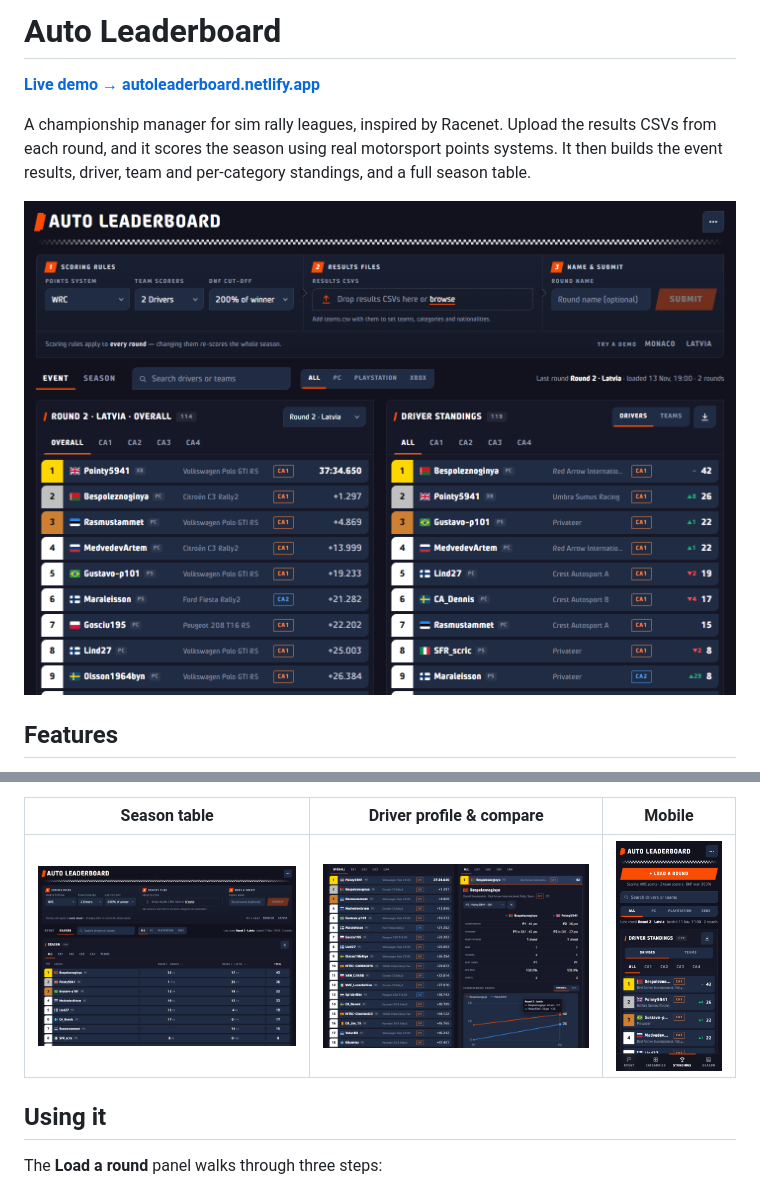
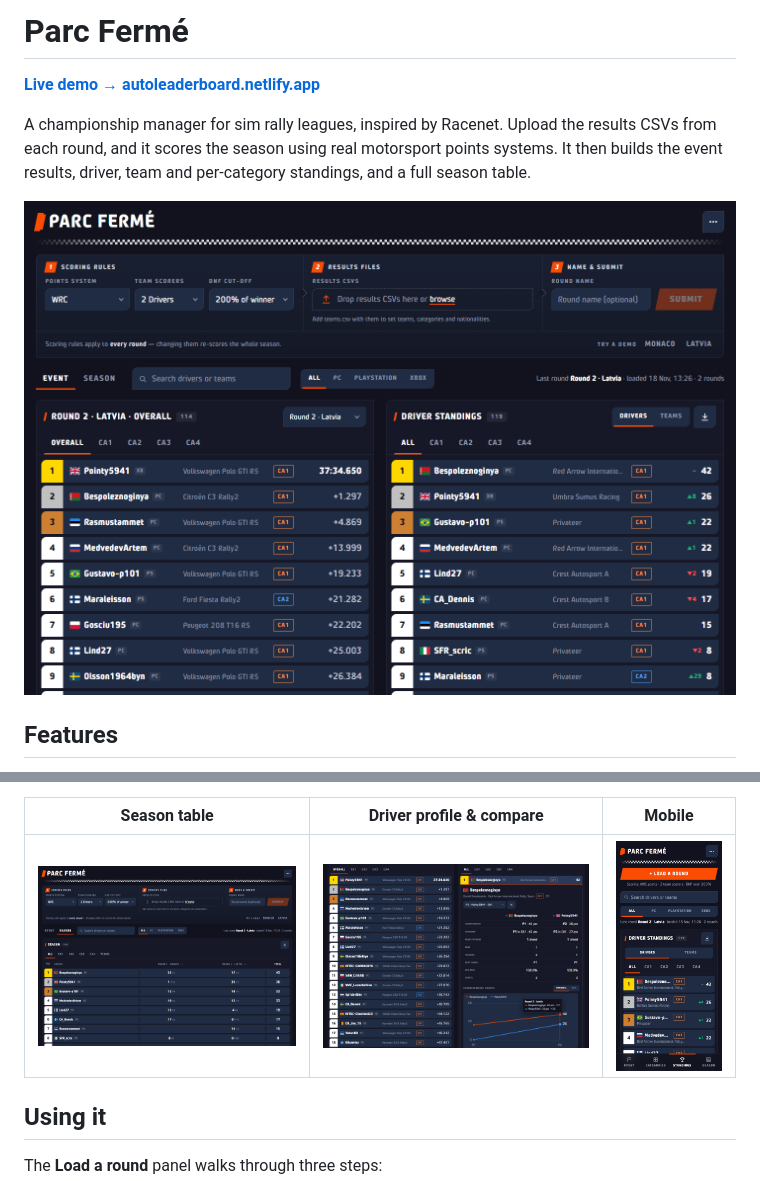
Before and after one commit to Giannis-Panou/Auto-Leaderboard, a Markdown page: README.md, 2 parts joined by grey strips. GitHub-like rendering; pictures changed too: docs/screenshots/desktop-event.png, docs/screenshots/desktop-season.png, docs/screenshots/mobile-standings.png.

Commit message:
Rename the app to Parc Fermé
Co-Authored-By: Claude Opus 5.5 <noreply@anthropic.com>

```diff
--- a/README.md
+++ b/README.md
@@ -1,4 +1,4 @@
-# Auto Leaderboard
+# Parc Fermé
 
 **[Live demo → autoleaderboard.netlify.app](https://autoleaderboard.netlify.app/)**
 
```
Also changed, not shown: 5 other files.
